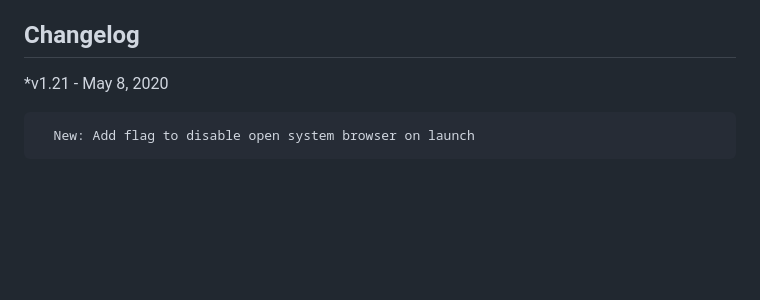
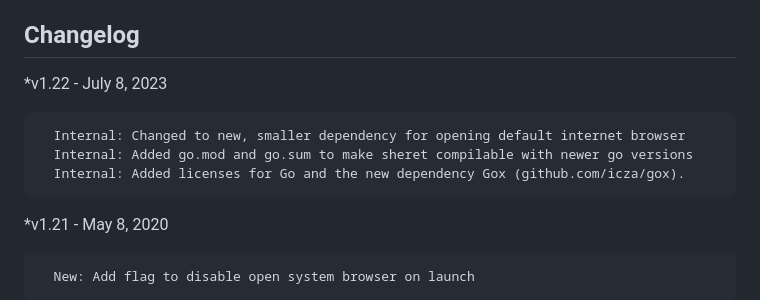
Before and after one commit to ethanpil/sheret, a Markdown page: README.md, the part around the change. Drawn GitHub-style; blank space fills up the shorter version.

Commit message:
Update Changelog in README.md

````diff
--- a/README.md
+++ b/README.md
@@ -79,6 +79,13 @@ This is a simple tool meant for developers to test local code. It is 100% based
 
 ## Changelog
 
+*v1.22 - July 8, 2023
+```
+  Internal: Changed to new, smaller dependency for opening default internet browser
+  Internal: Added go.mod and go.sum to make sheret compilable with newer go versions
+  Internal: Added licenses for Go and the new dependency Gox (github.com/icza/gox).
+```
+
 *v1.21 - May 8, 2020
 ```
   New: Add flag to disable open system browser on launch
````
